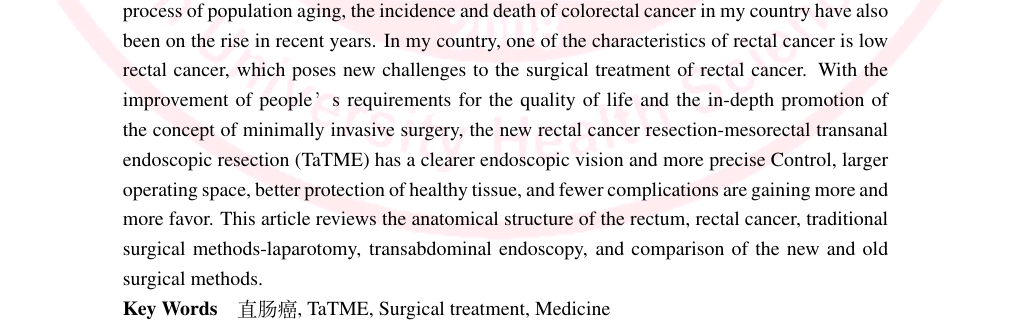
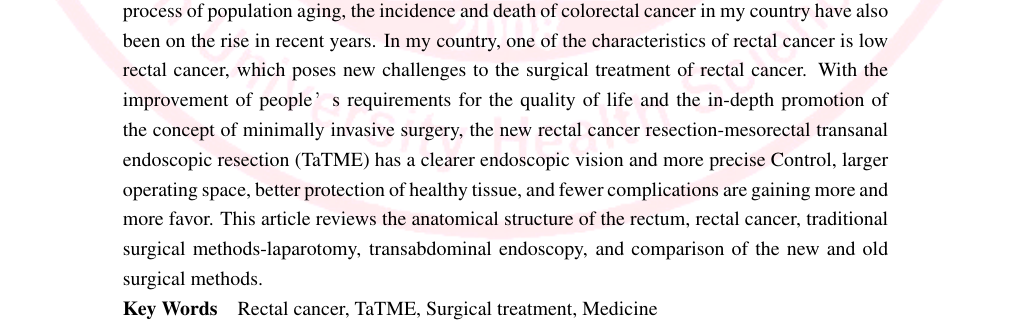
Before and after one commit to CreatorZZY/LocalanatomyEXP, a LaTeX document (src/main.tex): part of page 1 of 6, cut so that both start at the same text. Compiled offline with XeLaTeX.

Commit message:
1. 英文摘要中的Keywaord直肠癌换成英文的

```diff
--- a/src/main.tex
+++ b/src/main.tex
@@ -115,7 +115,7 @@
     \end{center}
     {\small{\textbf{Abstract}\quad Rectal cancer is one of the common malignant tumors of the digestive tract. In recent years, the incidence and death of rectal cancer have been on the rise globally, and the age of onset has advanced. Due to the changes in the dietary structure of Chinese residents and the accelerated process of population aging, the incidence and death of colorectal cancer in my country have also been on the rise in recent years. In my country, one of the characteristics of rectal cancer is low rectal cancer, which poses new challenges to the surgical treatment of rectal cancer. With the improvement of people’s requirements for the quality of life and the in-depth promotion of the concept of minimally invasive surgery, the new rectal cancer resection-mesorectal transanal endoscopic resection (TaTME) has a clearer endoscopic vision and more precise Control, larger operating space, better protection of healthy tissue, and fewer complications are gaining more and more favor. This article reviews the anatomical structure of the rectum, rectal cancer, traditional surgical methods-laparotomy, transabdominal endoscopy, and comparison of the new and old surgical methods.
         \\
-        \textbf{Key Words}\quad 直肠癌, TaTME, Surgical treatment, Medicine}}
+        \textbf{Key Words}\quad Rectal cancer, TaTME, Surgical treatment, Medicine}}
     }
 \end{center}
 
```
